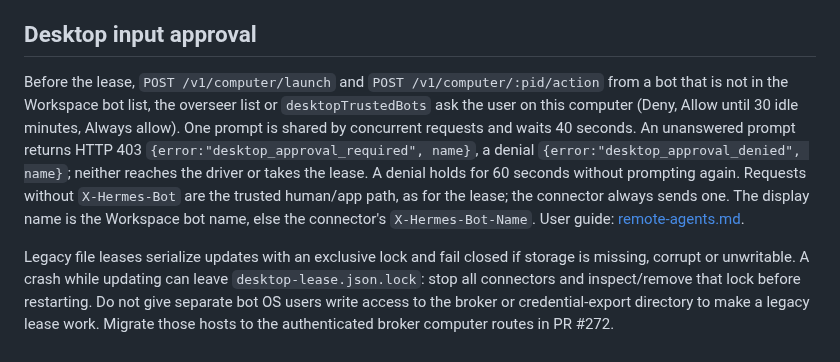
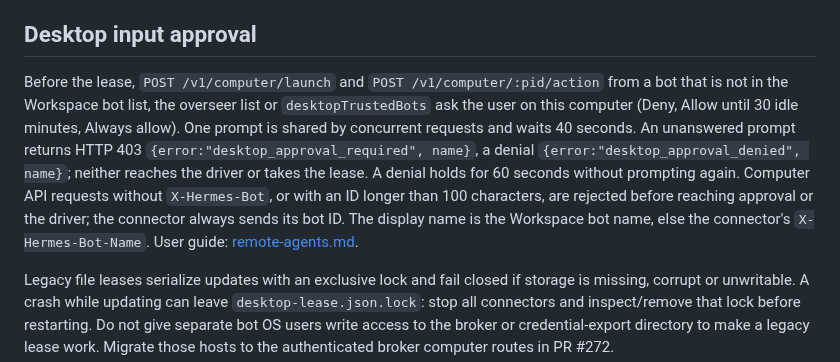
Before and after one commit to capthvnsen/alans-way, a Markdown page: desktop/docs/integration.md, the part around the change. Drawn GitHub-style.

Commit message:
Describe the required identity on computer API requests
Co-Authored-By: Codex <noreply@openai.com>

```diff
--- a/desktop/docs/integration.md
+++ b/desktop/docs/integration.md
@@ -254,7 +254,7 @@ Alan's Way source is MIT, Copyright (c) 2026 Alex Hansen. The current extension
 
 ## Desktop input approval
 
-Before the lease, `POST /v1/computer/launch` and `POST /v1/computer/:pid/action` from a bot that is not in the Workspace bot list, the overseer list or `desktopTrustedBots` ask the user on this computer (Deny, Allow until 30 idle minutes, Always allow). One prompt is shared by concurrent requests and waits 40 seconds. An unanswered prompt returns HTTP 403 `{error:"desktop_approval_required", name}`, a denial `{error:"desktop_approval_denied", name}`; neither reaches the driver or takes the lease. A denial holds for 60 seconds without prompting again. Requests without `X-Hermes-Bot` are the trusted human/app path, as for the lease; the connector always sends one. The display name is the Workspace bot name, else the connector's `X-Hermes-Bot-Name`. User guide: [remote-agents.md](remote-agents.md).
+Before the lease, `POST /v1/computer/launch` and `POST /v1/computer/:pid/action` from a bot that is not in the Workspace bot list, the overseer list or `desktopTrustedBots` ask the user on this computer (Deny, Allow until 30 idle minutes, Always allow). One prompt is shared by concurrent requests and waits 40 seconds. An unanswered prompt returns HTTP 403 `{error:"desktop_approval_required", name}`, a denial `{error:"desktop_approval_denied", name}`; neither reaches the driver or takes the lease. A denial holds for 60 seconds without prompting again. Computer API requests without `X-Hermes-Bot`, or with an ID longer than 100 characters, are rejected before reaching approval or the driver; the connector always sends its bot ID. The display name is the Workspace bot name, else the connector's `X-Hermes-Bot-Name`. User guide: [remote-agents.md](remote-agents.md).
 
 
 Legacy file leases serialize updates with an exclusive lock and fail closed if
```
